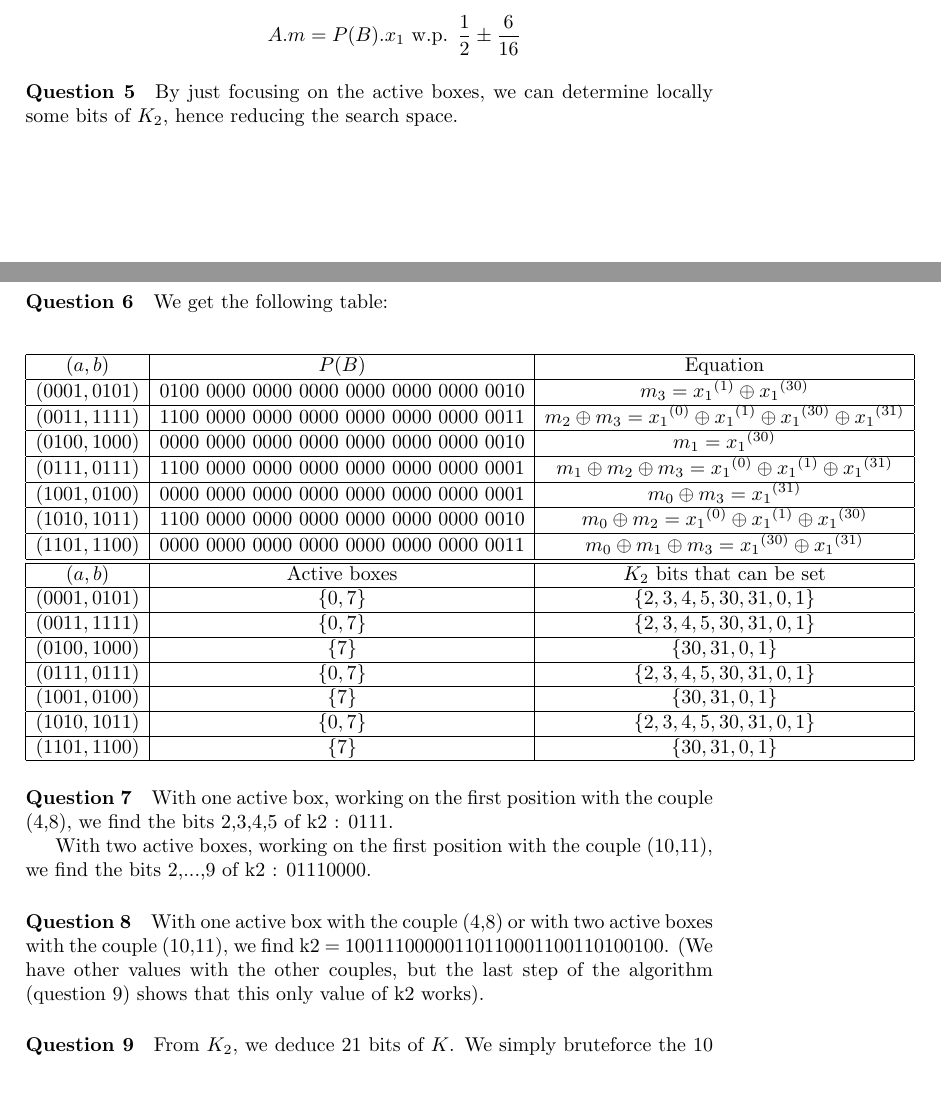
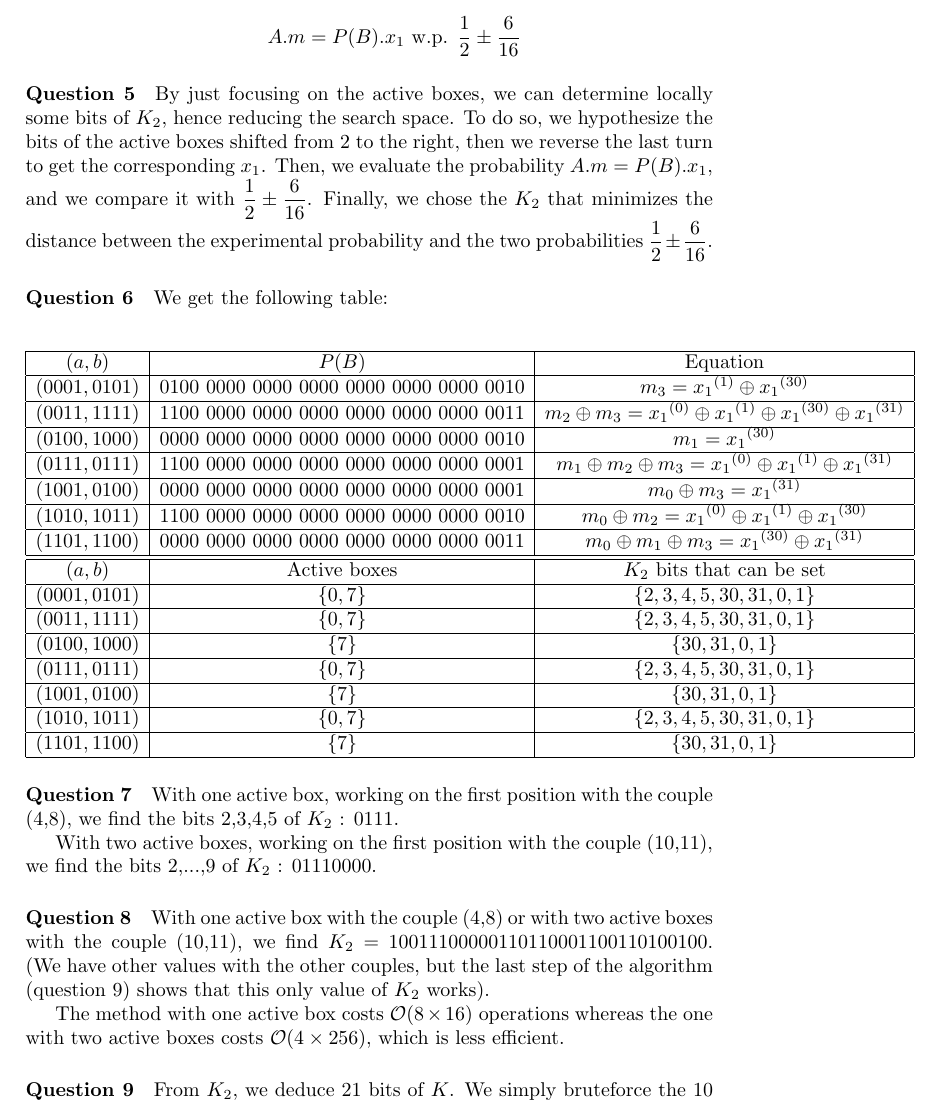
Before and after one commit to hoctomoz/crypto, a LaTeX document (report.tex): two parts of pages 2 and 3 of 3 before the commit and part of page 3 of 4 after it, the two joined at a grey line, cut so that both start at the same text. Compiled offline with pdfLaTeX.

Commit message:
Final report.

```diff
--- a/report.tex
+++ b/report.tex
@@ -3,6 +3,8 @@
 \usepackage[utf8]{inputenc}
 \usepackage{amsmath}
 
-\author{Paul Fermé \and Léo Exibard}
+\date{March 8, 2015}
+\author{Léo Exibard \and Paul Fermé}
+\title{Cryptography: TP 1}
 
 \begin{document}
@@ -163,7 +167,7 @@ A.m = P(B).x_1 \text{ w.p. } \dfrac{1}{2} \pm \dfrac{6}{16}
 
 \paragraph{Question 5}
 
-By just focusing on the active boxes, we can determine locally some bits of $K_2$, hence reducing the search space.
+By just focusing on the active boxes, we can determine locally some bits of $K_2$, hence reducing the search space. To do so, we hypothesize the bits of the active boxes shifted from 2 to the right, then we reverse the last turn to get the corresponding $x_1$. Then, we evaluate the probability $A.m = P(B).x_1$, and we compare it with $\dfrac{1}{2} \pm \dfrac{6}{16}$. Finally, we chose the $K_2$ that minimizes the distance between the experimental probability and the two probabilities $\dfrac{1}{2} \pm \dfrac{6}{16}$.
 
 \paragraph{Question 6}
 
@@ -209,15 +213,17 @@ We get the following table:
 \end{equation*}
 
 \paragraph{Question 7}
-With one active box, working on the first position with the couple (4,8), we find the bits 2,3,4,5 of k2 : 0111.
+With one active box, working on the first position with the couple (4,8), we find the bits 2,3,4,5 of $K_2$ : 0111.
 
-With two active boxes, working on the first position with the couple (10,11), we find the bits 2,...,9 of k2 : 01110000.
+With two active boxes, working on the first position with the couple (10,11), we find the bits 2,...,9 of $K_2$ : 01110000.
 
 \paragraph{Question 8}
 With one active box with the couple (4,8) or with two active boxes with the couple
-(10,11), we find k2 = 10011100000110110001100110100100.
+(10,11), we find $K_2$ = 10011100000110110001100110100100.
 (We have other values with the other couples, but the last step of the algorithm (question
-9) shows that this only value of k2 works).
+9) shows that this only value of $K_2$ works).
+
+The method with one active box costs $\mathcal{O}(8 \times 16)$ operations whereas the one with two active boxes costs $\mathcal{O}(4 \times 256)$, which is less efficient.
 
 \paragraph{Question 9}
 
```
Also changed, not shown: report.tex (2 more changed lines).
